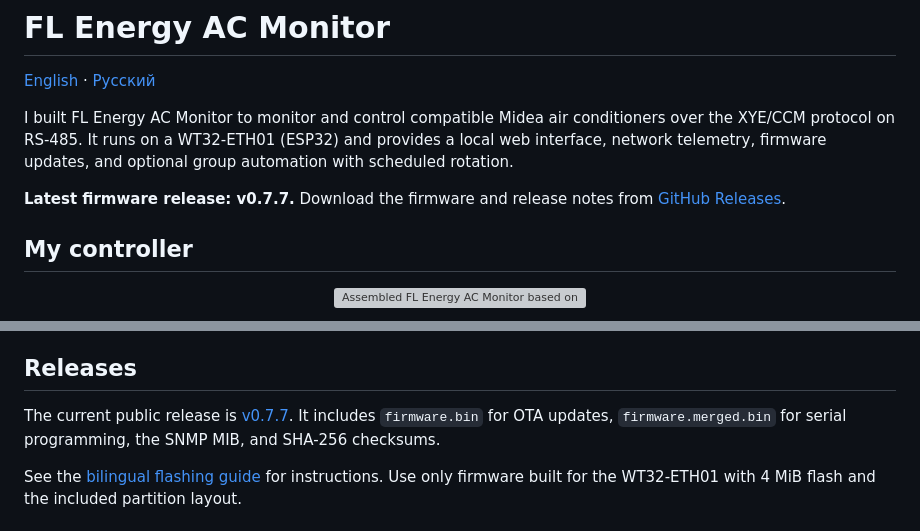
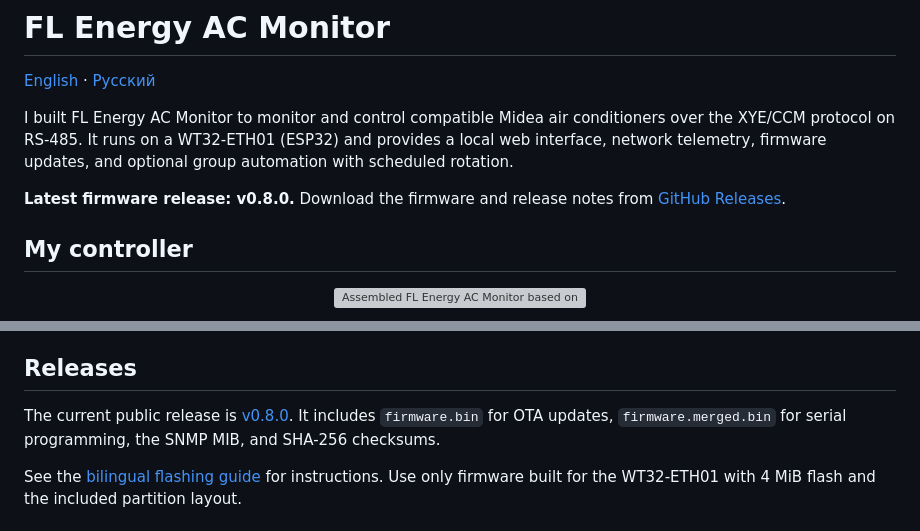
Before and after one commit to Slavikeks/FL_Energy_ACMonitor, a Markdown page: README.md, 2 parts joined by grey strips. Drawn GitHub-style; grey boxes are pictures that could not be loaded.

Commit message:
docs: update latest firmware version to 0.8.0

```diff
--- a/README.md
+++ b/README.md
@@ -4,7 +4,7 @@
 
 I built FL Energy AC Monitor to monitor and control compatible Midea air conditioners over the XYE/CCM protocol on RS-485. It runs on a WT32-ETH01 (ESP32) and provides a local web interface, network telemetry, firmware updates, and optional group automation with scheduled rotation.
 
-**Latest firmware release: v0.7.7.** Download the firmware and release notes from [GitHub Releases](https://github.com/Slavikeks/FL_Energy_ACMonitor/releases/tag/v0.7.7).
+**Latest firmware release: v0.8.0.** Download the firmware and release notes from [GitHub Releases](https://github.com/Slavikeks/FL_Energy_ACMonitor/releases/tag/v0.8.0).
 
 ## My controller
 
@@ -63,7 +63,7 @@ See [installation and first-start instructions](docs/INSTALLATION.md). For seria
 
 ## Releases
 
-The current public release is [v0.7.7](https://github.com/Slavikeks/FL_Energy_ACMonitor/releases/tag/v0.7.7). It includes `firmware.bin` for OTA updates, `firmware.merged.bin` for serial programming, the SNMP MIB, and SHA-256 checksums.
+The current public release is [v0.8.0](https://github.com/Slavikeks/FL_Energy_ACMonitor/releases/tag/v0.8.0). It includes `firmware.bin` for OTA updates, `firmware.merged.bin` for serial programming, the SNMP MIB, and SHA-256 checksums.
 
 See the [bilingual flashing guide](docs/FLASHING.md) for instructions. Use only firmware built for the WT32-ETH01 with 4 MiB flash and the included partition layout.
 
```
Also changed, not shown: README.ru.md (+2 -2 lines).
